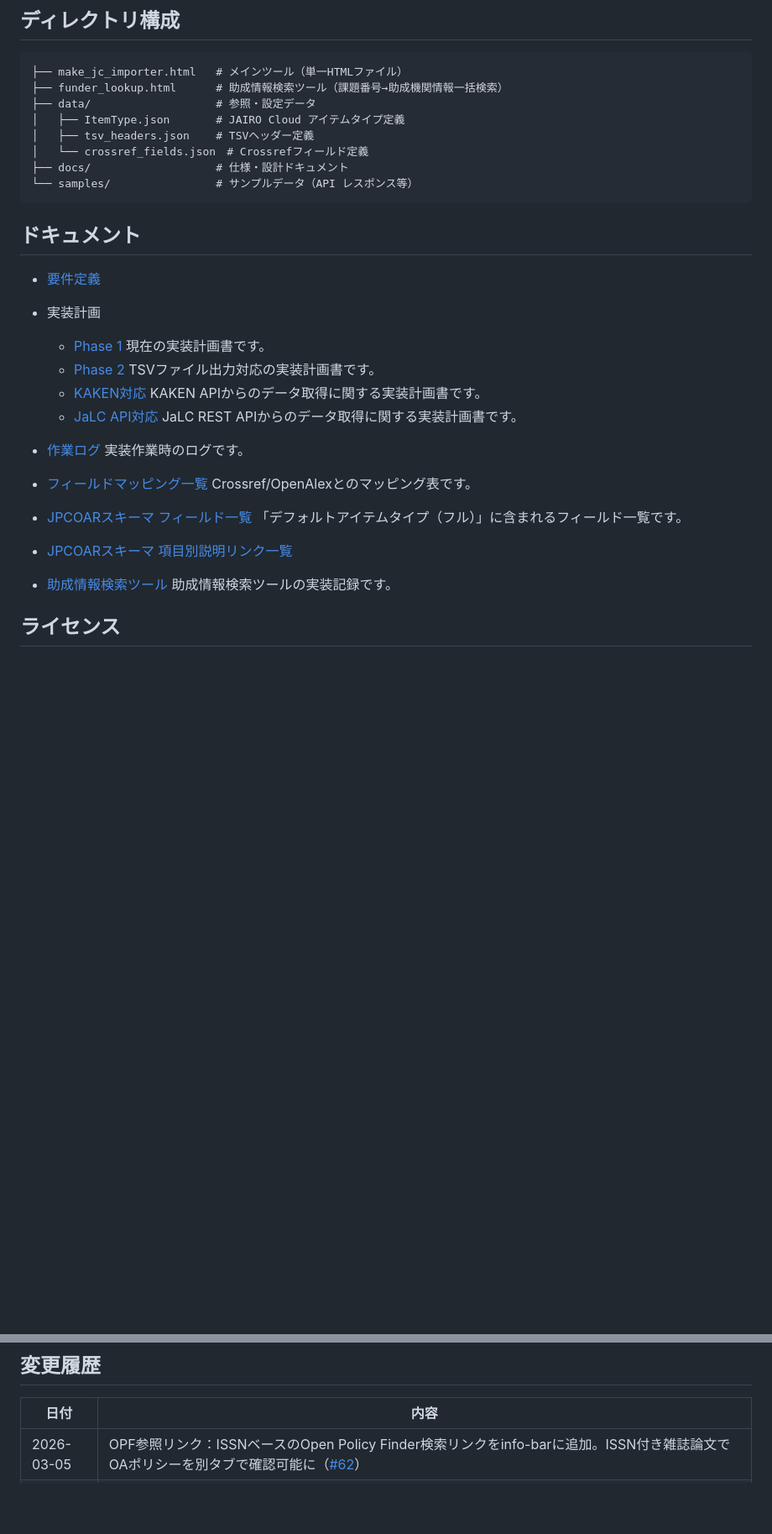
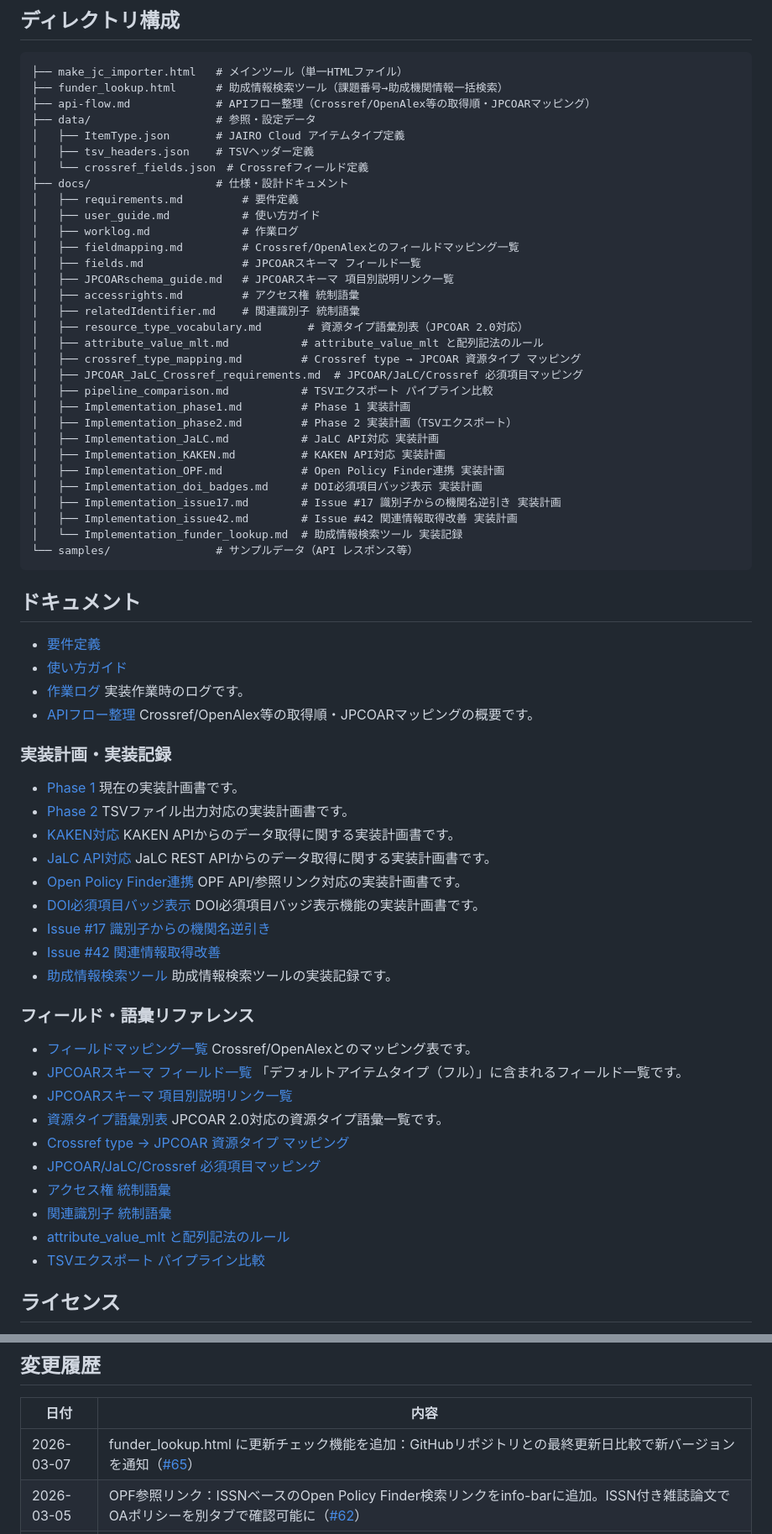
Before and after one commit to tzhaya/jc-import-file-maker, a Markdown page: README.md, 2 parts joined by grey strips. Shown at 84% size. GitHub-like rendering; blank space fills up the shorter version.

````diff
--- a/README.md
+++ b/README.md
@@ -105,28 +105,68 @@ CiNii APIキー未設定でも、以下の機能が動作します：
 ```
 ├── make_jc_importer.html   # メインツール（単一HTMLファイル）
 ├── funder_lookup.html      # 助成情報検索ツール（課題番号→助成機関情報一括検索）
+├── api-flow.md             # APIフロー整理（Crossref/OpenAlex等の取得順・JPCOARマッピング）
 ├── data/                   # 参照・設定データ
 │   ├── ItemType.json       # JAIRO Cloud アイテムタイプ定義
 │   ├── tsv_headers.json    # TSVヘッダー定義
 │   └── crossref_fields.json　# Crossrefフィールド定義
 ├── docs/                   # 仕様・設計ドキュメント
+│   ├── requirements.md         # 要件定義
+│   ├── user_guide.md           # 使い方ガイド
+│   ├── worklog.md              # 作業ログ
+│   ├── fieldmapping.md         # Crossref/OpenAlexとのフィールドマッピング一覧
+│   ├── fields.md               # JPCOARスキーマ フィールド一覧
+│   ├── JPCOARschema_guide.md   # JPCOARスキーマ 項目別説明リンク一覧
+│   ├── accessrights.md         # アクセス権 統制語彙
+│   ├── relatedIdentifier.md    # 関連識別子 統制語彙
+│   ├── resource_type_vocabulary.md       # 資源タイプ語彙別表（JPCOAR 2.0対応）
+│   ├── attribute_value_mlt.md           # attribute_value_mlt と配列記法のルール
+│   ├── crossref_type_mapping.md         # Crossref type → JPCOAR 資源タイプ マッピング
+│   ├── JPCOAR_JaLC_Crossref_requirements.md  # JPCOAR/JaLC/Crossref 必須項目マッピング
+│   ├── pipeline_comparison.md           # TSVエクスポート パイプライン比較
+│   ├── Implementation_phase1.md         # Phase 1 実装計画
+│   ├── Implementation_phase2.md         # Phase 2 実装計画（TSVエクスポート）
+│   ├── Implementation_JaLC.md           # JaLC API対応 実装計画
+│   ├── Implementation_KAKEN.md          # KAKEN API対応 実装計画
+│   ├── Implementation_OPF.md            # Open Policy Finder連携 実装計画
+│   ├── Implementation_doi_badges.md     # DOI必須項目バッジ表示 実装計画
+│   ├── Implementation_issue17.md        # Issue #17 識別子からの機関名逆引き 実装計画
+│   ├── Implementation_issue42.md        # Issue #42 関連情報取得改善 実装計画
+│   └── Implementation_funder_lookup.md  # 助成情報検索ツール 実装記録
 └── samples/                # サンプルデータ（API レスポンス等）
 ```
 
 ## ドキュメント
 
 - [要件定義](docs/requirements.md)
-- 実装計画
-  - [Phase 1](docs/Implementation_phase1.md) 現在の実装計画書です。
-  - [Phase 2](docs/Implementation_phase2.md) TSVファイル出力対応の実装計画書です。
-  - [KAKEN対応](docs/Implementation_KAKEN.md) KAKEN APIからのデータ取得に関する実装計画書です。
-  - [JaLC API対応](docs/Implementation_JaLC.md) JaLC REST APIからのデータ取得に関する実装計画書です。
+- [使い方ガイド](docs/user_guide.md)
 - [作業ログ](docs/worklog.md) 実装作業時のログです。
+- [APIフロー整理](api-flow.md) Crossref/OpenAlex等の取得順・JPCOARマッピングの概要です。
+
+### 実装計画・実装記録
+
+- [Phase 1](docs/Implementation_phase1.md) 現在の実装計画書です。
+- [Phase 2](docs/Implementation_phase2.md) TSVファイル出力対応の実装計画書です。
+- [KAKEN対応](docs/Implementation_KAKEN.md) KAKEN APIからのデータ取得に関する実装計画書です。
+- [JaLC API対応](docs/Implementation_JaLC.md) JaLC REST APIからのデータ取得に関する実装計画書です。
+- [Open Policy Finder連携](docs/Implementation_OPF.md) OPF API/参照リンク対応の実装計画書です。
+- [DOI必須項目バッジ表示](docs/Implementation_doi_badges.md) DOI必須項目バッジ表示機能の実装計画書です。
+- [Issue #17 識別子からの機関名逆引き](docs/Implementation_issue17.md)
+- [Issue #42 関連情報取得改善](docs/Implementation_issue42.md)
+- [助成情報検索ツール](docs/Implementation_funder_lookup.md) 助成情報検索ツールの実装記録です。
+
+### フィールド・語彙リファレンス
 
 - [フィールドマッピング一覧](docs/fieldmapping.md) Crossref/OpenAlexとのマッピング表です。
 - [JPCOARスキーマ フィールド一覧](docs/fields.md) 「デフォルトアイテムタイプ（フル）」に含まれるフィールド一覧です。
 - [JPCOARスキーマ 項目別説明リンク一覧](docs/JPCOARschema_guide.md)
-- [助成情報検索ツール](docs/Implementation_funder_lookup.md) 助成情報検索ツールの実装記録です。
+- [資源タイプ語彙別表](docs/resource_type_vocabulary.md) JPCOAR 2.0対応の資源タイプ語彙一覧です。
+- [Crossref type → JPCOAR 資源タイプ マッピング](docs/crossref_type_mapping.md)
+- [JPCOAR/JaLC/Crossref 必須項目マッピング](docs/JPCOAR_JaLC_Crossref_requirements.md)
+- [アクセス権 統制語彙](docs/accessrights.md)
+- [関連識別子 統制語彙](docs/relatedIdentifier.md)
+- [attribute_value_mlt と配列記法のルール](docs/attribute_value_mlt.md)
+- [TSVエクスポート パイプライン比較](docs/pipeline_comparison.md)
 
 ## ライセンス
 
@@ -145,6 +185,7 @@ CiNii APIキー未設定でも、以下の機能が動作します：
 
 | 日付 | 内容 |
 |------|------|
+| 2026-03-07 | funder_lookup.html に更新チェック機能を追加：GitHubリポジトリとの最終更新日比較で新バージョンを通知（[#65](https://github.com/tzhaya/jc-import-file-maker/issues/65)） |
 | 2026-03-05 | OPF参照リンク：ISSNベースのOpen Policy Finder検索リンクをinfo-barに追加。ISSN付き雑誌論文でOAポリシーを別タブで確認可能に（[#62](https://github.com/tzhaya/jc-import-file-maker/issues/62)） |
 | 2026-03-05 | KAKEN XML API 暫定スキップ：CORS非対応による処理時間短縮のためfetchKakenXml()呼び出しをコメントアウト（[#59](https://github.com/tzhaya/jc-import-file-maker/issues/59)） |
 | 2026-03-05 | KAKEN XML API CORS対応：fetchKakenXml()にtry/catch追加、CiNii Research OpenSearchを常に最終フォールバックに変更、補助金番号検出時のKAKEN検索リンク表示（[#58](https://github.com/tzhaya/jc-import-file-maker/issues/58)） |
````
